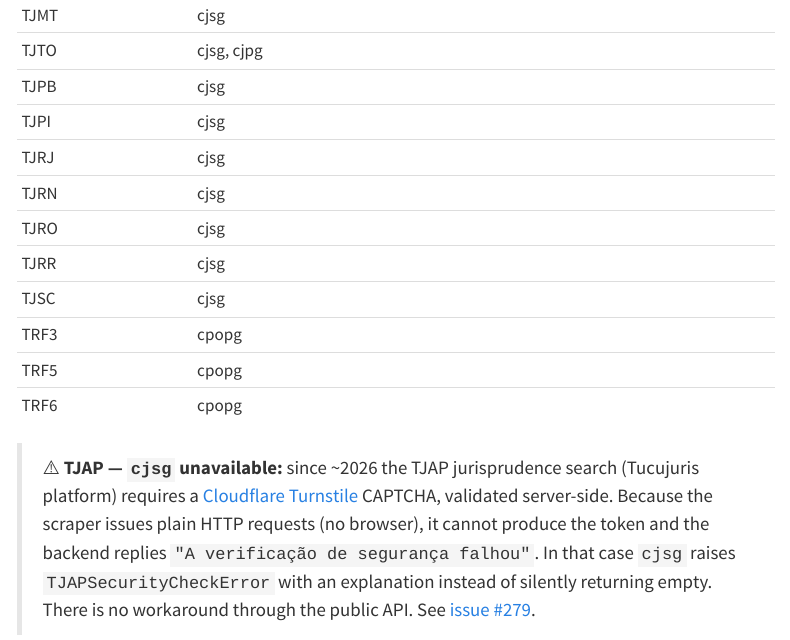
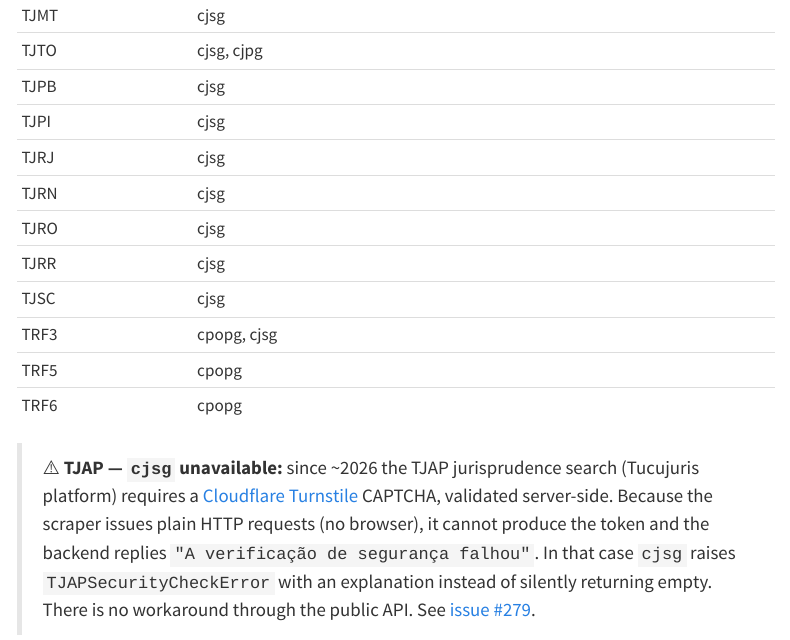
Before and after one commit to jtrecenti/juscraper, a Quarto document (docs/index.qmd): the page in a window 1100 px wide, from 1840 px down. Rendered offline with R 4.5, knitr and Pandoc in place of Quarto, with nearby package versions; menus at the side of the page are left out.

Commit message:
docs: cjsg do TRF3 no CHANGELOG, no índice e no notebook
Entrada em [Unreleased]/Added, TRF3 com cjsg na tabela de tribunais e
seção nova no notebook do TRF3 com um exemplo por base e os filtros.

```diff
--- a/docs/index.qmd
+++ b/docs/index.qmd
@@ -80,7 +80,7 @@ O método `.cjsg()` recebe como *input* parâmetros de busca de jurisprudência
 | TJRO     | cjsg                              |
 | TJRR     | cjsg                              |
 | TJSC     | cjsg                              |
-| TRF3     | cpopg                             |
+| TRF3     | cpopg, cjsg                       |
 | TRF5     | cpopg                             |
 | TRF6     | cpopg                             |
 
```
Also changed, not shown: CHANGELOG.md, 1 other file.
